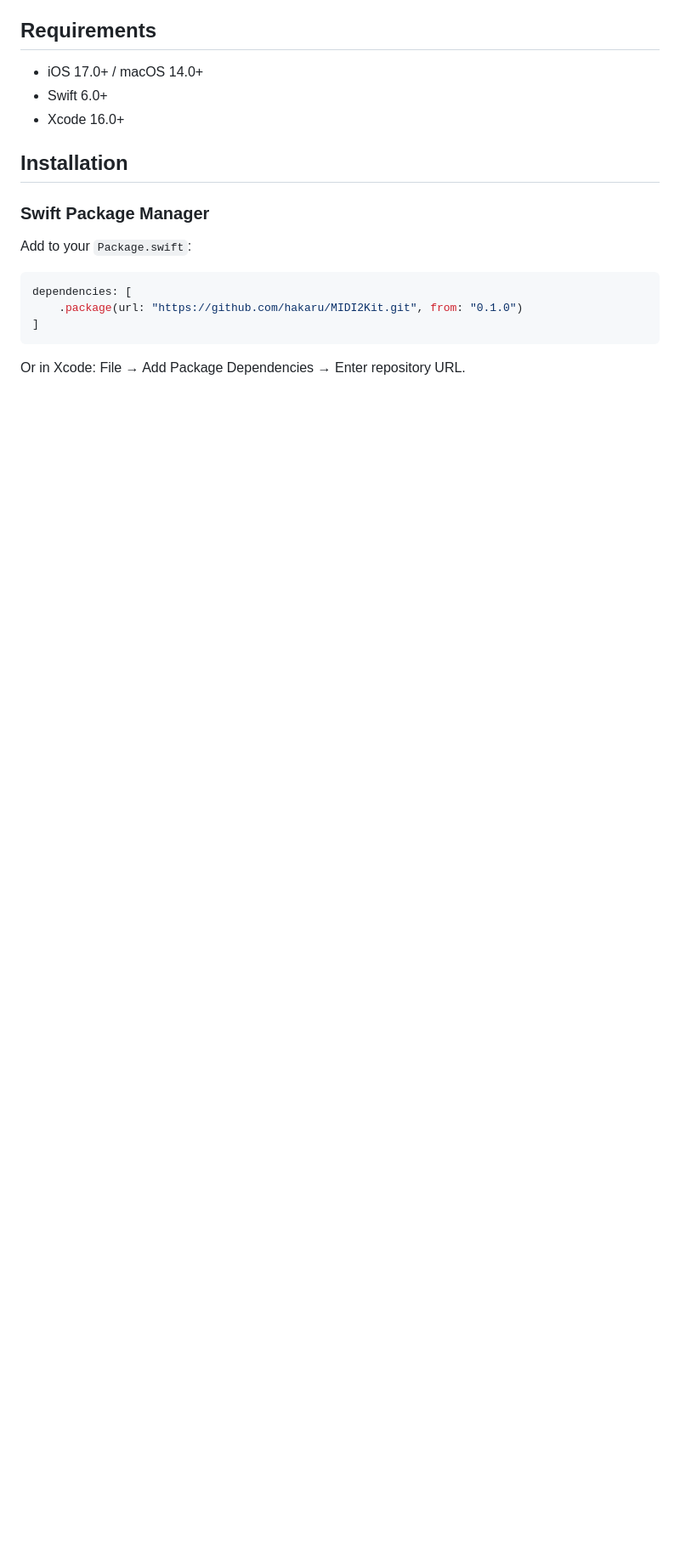
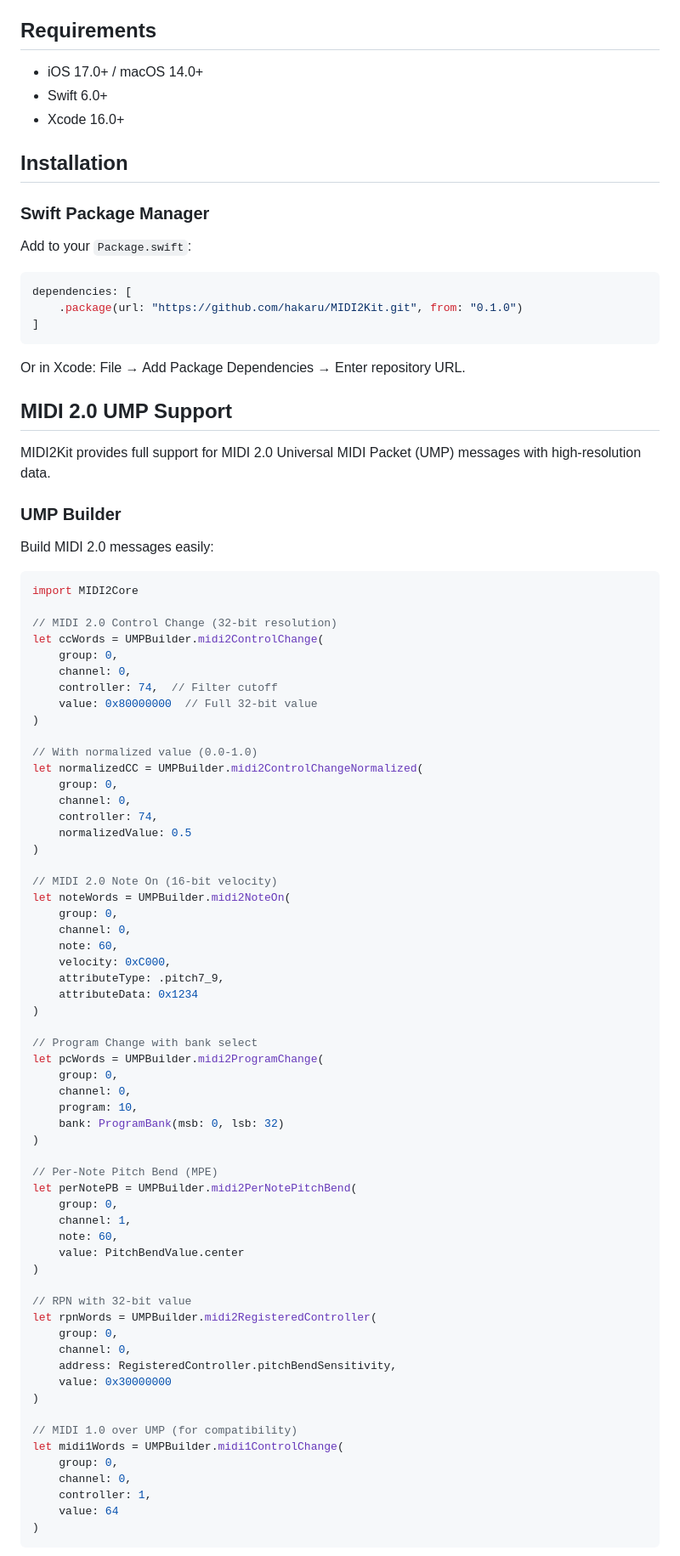
Before and after one commit to midi2kit/MIDI2Kit-SDK, a Markdown page: README.md, the part around one of its changes. Shown at 85% size. Drawn GitHub-style; blank space fills up the shorter version.

````diff
--- a/README.md
+++ b/README.md
@@ -34,3 +34,74 @@ dependencies: [
 ```
 
 Or in Xcode: File → Add Package Dependencies → Enter repository URL.
+
+## MIDI 2.0 UMP Support
+
+MIDI2Kit provides full support for MIDI 2.0 Universal MIDI Packet (UMP) messages with high-resolution data.
+
+### UMP Builder
+
+Build MIDI 2.0 messages easily:
+
+```swift
+import MIDI2Core
+
+// MIDI 2.0 Control Change (32-bit resolution)
+let ccWords = UMPBuilder.midi2ControlChange(
+    group: 0,
+    channel: 0,
+    controller: 74,  // Filter cutoff
+    value: 0x80000000  // Full 32-bit value
+)
+
+// With normalized value (0.0-1.0)
+let normalizedCC = UMPBuilder.midi2ControlChangeNormalized(
+    group: 0,
+    channel: 0,
+    controller: 74,
+    normalizedValue: 0.5
+)
+
+// MIDI 2.0 Note On (16-bit velocity)
+let noteWords = UMPBuilder.midi2NoteOn(
+    group: 0,
+    channel: 0,
+    note: 60,
+    velocity: 0xC000,
+    attributeType: .pitch7_9,
+    attributeData: 0x1234
+)
+
+// Program Change with bank select
+let pcWords = UMPBuilder.midi2ProgramChange(
+    group: 0,
+    channel: 0,
+    program: 10,
+    bank: ProgramBank(msb: 0, lsb: 32)
+)
+
+// Per-Note Pitch Bend (MPE)
+let perNotePB = UMPBuilder.midi2PerNotePitchBend(
+    group: 0,
+    channel: 1,
+    note: 60,
+    value: PitchBendValue.center
+)
+
+// RPN with 32-bit value
+let rpnWords = UMPBuilder.midi2RegisteredController(
+    group: 0,
+    channel: 0,
+    address: RegisteredController.pitchBendSensitivity,
+    value: 0x30000000
+)
+
+// MIDI 1.0 over UMP (for compatibility)
+let midi1Words = UMPBuilder.midi1ControlChange(
+    group: 0,
+    channel: 0,
+    controller: 1,
+    value: 64
+)
+```
+
````
Also changed, not shown: other parts of README.md (+119 -6 lines).
